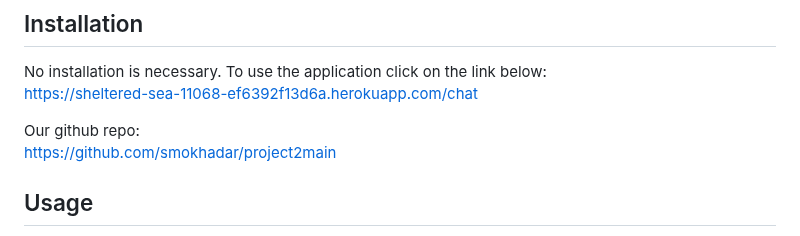
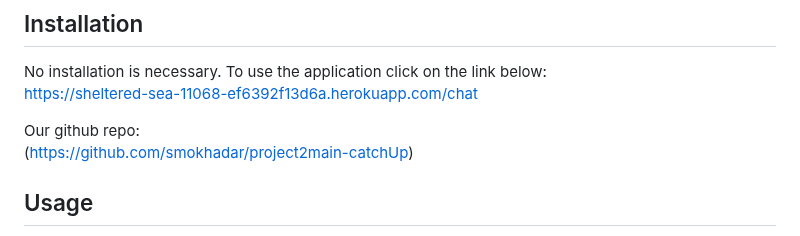
Before and after one commit to smokhadar/main, a Markdown page: README.md, the part around the change. GitHub-like rendering.

```diff
--- a/README.md
+++ b/README.md
@@ -39,7 +39,7 @@ No installation is necessary. To use the application click on the link below:
 https://sheltered-sea-11068-ef6392f13d6a.herokuapp.com/chat
 
 Our github repo:
-https://github.com/smokhadar/project2main
+(https://github.com/smokhadar/project2main-catchUp)
 
 
 ## Usage
```
